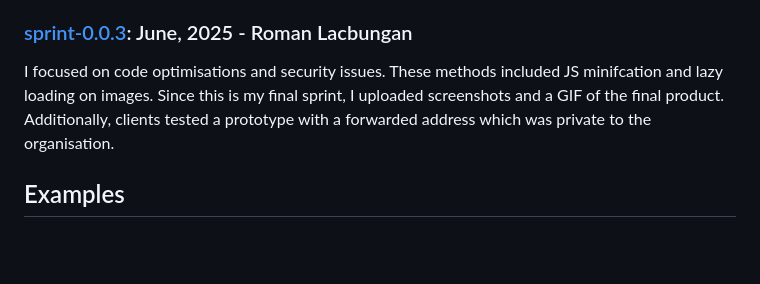
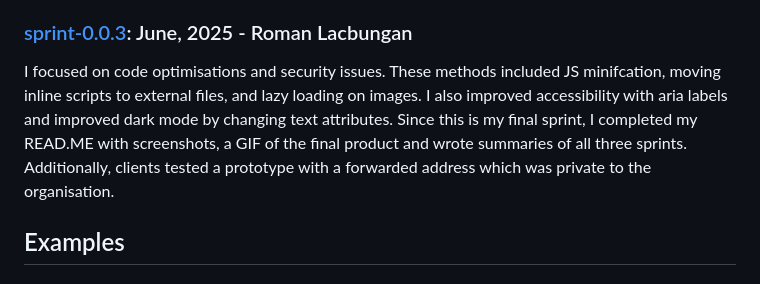
Before and after one commit to TempeHS/2025SE-Roman.L-StudyPlus, a Markdown page: README.md, the part around the change. GitHub-like rendering; blank space fills up the shorter version.

```diff
--- a/README.md
+++ b/README.md
@@ -64,7 +64,7 @@ I focused on improving the user experience by implementing public and private pr
 
 ### [sprint-0.0.3](https://github.com/TempeHS/2025SE-Roman.L-StudyPlus/tree/sprint-0.0.3): June, 2025 - Roman Lacbungan
 
-I focused on code optimisations and security issues. These methods included JS minifcation and lazy loading on images. Since this is my final sprint, I uploaded screenshots and a GIF of the final product. Additionally, clients tested a prototype with a forwarded address which was private to the organisation.
+I focused on code optimisations and security issues. These methods included JS minifcation, moving inline scripts to external files, and lazy loading on images. I also improved accessibility with aria labels and improved dark mode by changing text attributes. Since this is my final sprint, I completed my READ.ME with screenshots, a GIF of the final product and wrote summaries of all three sprints. Additionally, clients tested a prototype with a forwarded address which was private to the organisation.
 
 ## Examples
 ### Creating a task
```
